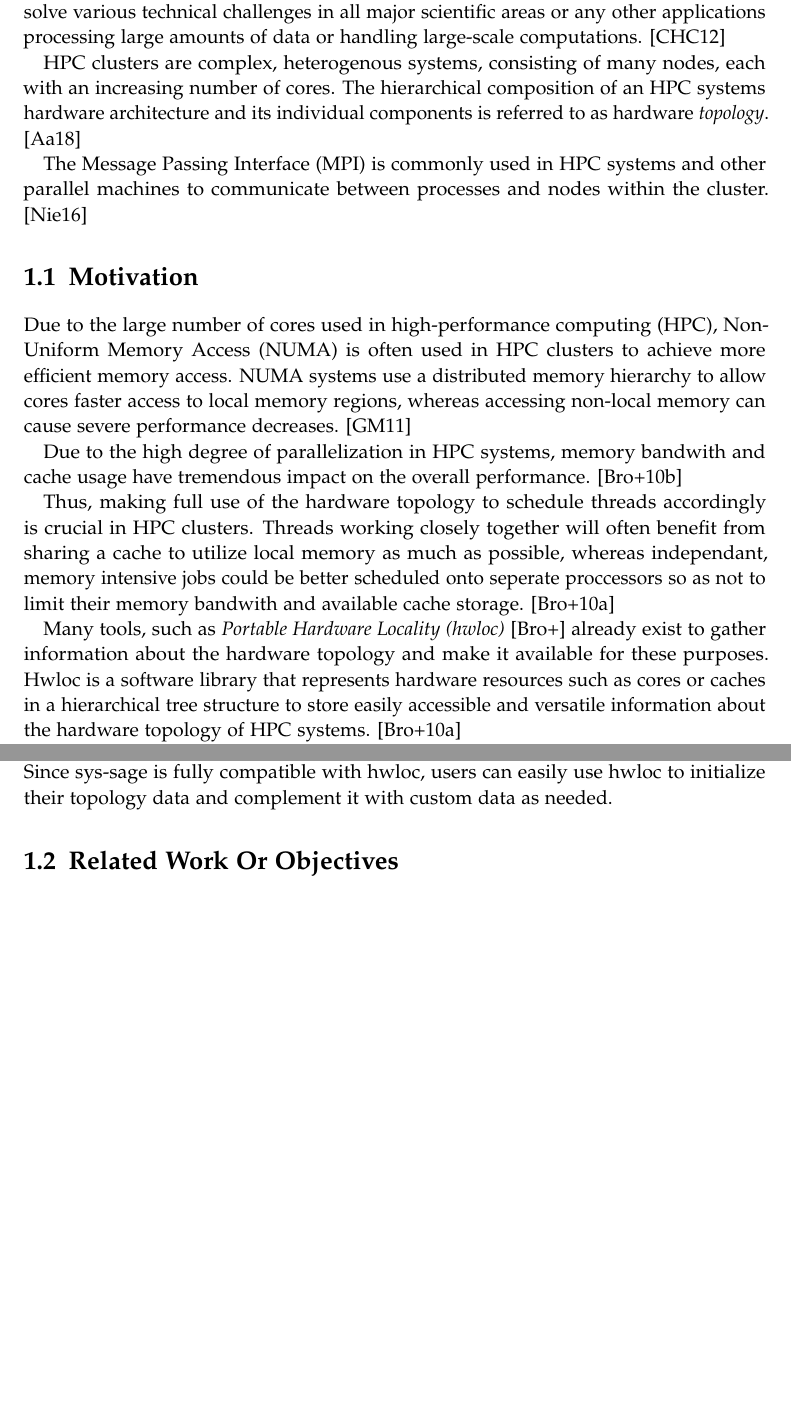
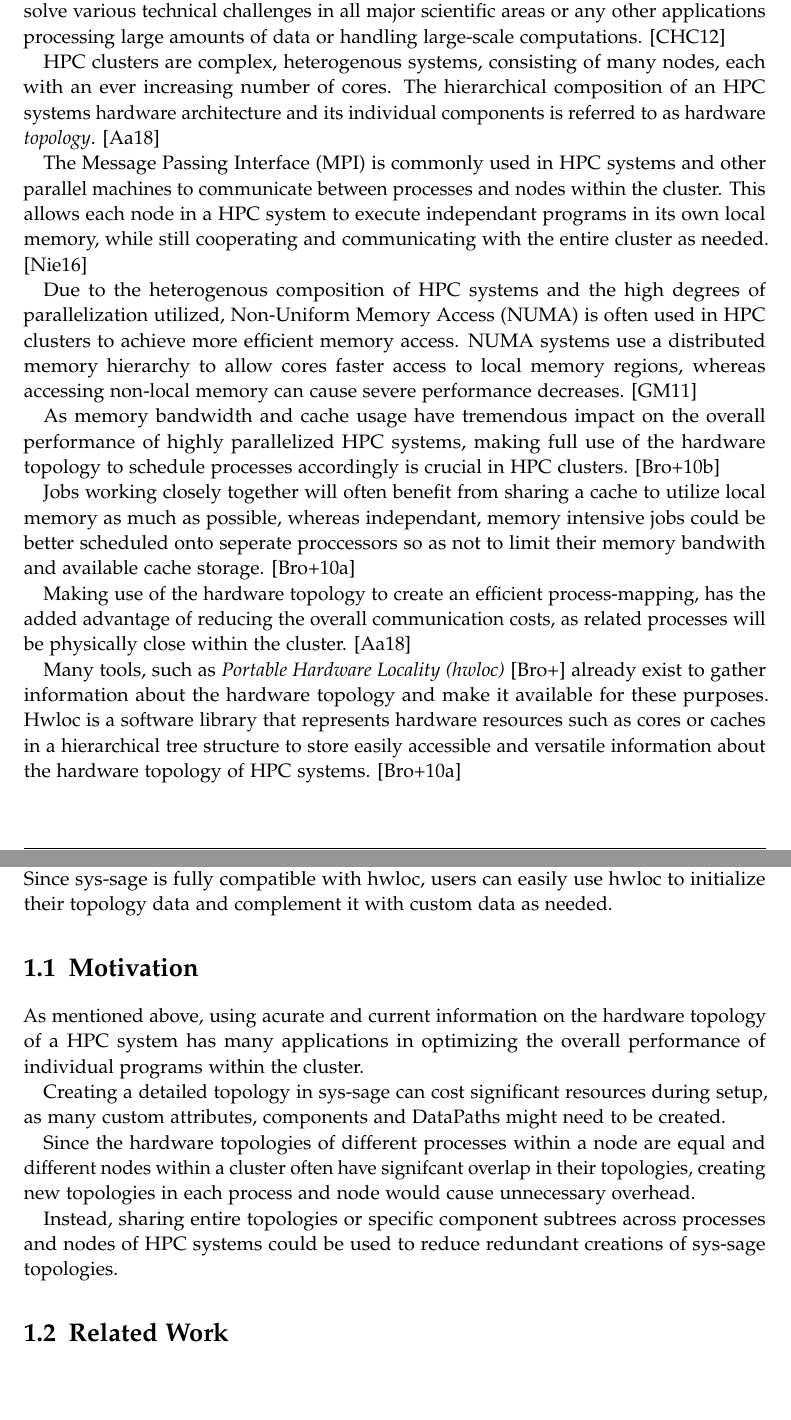
Before and after one commit to finnromaneessen/BScThesis, a LaTeX thesis (main.tex, which reads chapters/01_introduction.tex): two parts of pages 8 and 9 of 30, joined at a grey line, cut so that both start at the same text, the shorter picture padded with empty space. Compiled offline with pdfLaTeX.

Commit message:
Introduction revisited

```diff
--- a/chapters/01_introduction.tex
+++ b/chapters/01_introduction.tex
@@ -2,20 +2,23 @@
 In high-performance computing (HPC), powerful, highly parallel computers are used to solve various technical challenges in all major scientific areas or any other applications processing
 large amounts of data or handling large-scale computations. \cite{hpc_intro}
 
-HPC clusters are complex, heterogenous systems, consisting of many nodes, each with an increasing number of cores.
+HPC clusters are complex, heterogenous systems, consisting of many nodes, each with an ever increasing number of cores.
 The hierarchical composition of an HPC systems hardware architecture and its individual components is referred to as hardware \emph{topology}. \cite{topology_intro}
 
-The Message Passing Interface (MPI) is commonly used in HPC systems and other parallel machines to communicate between processes and nodes within the cluster. \cite{mpi_intro}
+The Message Passing Interface (MPI) is commonly used in HPC systems and other parallel machines to communicate between processes and nodes within the cluster.
+This allows each node in a HPC system to execute independant programs in its own local memory, while still cooperating and communicating with the entire cluster as needed. \cite{mpi_intro}
 
-\section{Motivation}
-Due to the large number of cores used in high-performance computing (HPC), Non-Uniform Memory Access (NUMA) is often used in HPC clusters to achieve more efficient memory access.
+Due to the heterogenous composition of HPC systems and the high degrees of parallelization utilized,
+Non-Uniform Memory Access (NUMA) is often used in HPC clusters to achieve more efficient memory access.
 NUMA systems use a distributed memory hierarchy to allow cores faster access to local memory regions, whereas accessing non-local memory can cause severe performance decreases. \cite{nuioa_intro}
 
-Due to the high degree of parallelization in HPC systems, memory bandwith and cache usage have tremendous impact on the overall performance. \cite{openmp_intro}
+As memory bandwidth and cache usage have tremendous impact on the overall performance of highly parallelized HPC systems,
+making full use of the hardware topology to schedule processes accordingly is crucial in HPC clusters. \cite{openmp_intro}
 
-Thus, making full use of the hardware topology to schedule threads accordingly is crucial in HPC clusters.
-Threads working closely together will often benefit from sharing a cache to utilize local memory as much as possible,
+Jobs working closely together will often benefit from sharing a cache to utilize local memory as much as possible,
 whereas independant, memory intensive jobs could be better scheduled onto seperate proccessors so as not to limit their memory bandwith and available cache storage. \cite{hwloc_paper}
+
+Making use of the hardware topology to create an efficient process-mapping, has the added advantage of reducing the overall communication costs, as related processes will be physically close within the cluster. \cite{topology_intro}
 
 Many tools, such as \emph{Portable Hardware Locality (hwloc)} \cite{hwloc} already exist to gather information about the hardware topology and make it available for these purposes.
 Hwloc is a software library that represents hardware resources such as cores or caches in a hierarchical tree structure
@@ -28,5 +31,16 @@ While this approach offers better performance due to the low overhead at runtime
 Sys-sage \cite{sys-sage} is a library that extends hwlocs functionality to include dynamically changing hardware information and allow representation of arbitrary custom data.
 Since sys-sage is fully compatible with hwloc, users can easily use hwloc to initialize their topology data and complement it with custom data as needed.
 
-\section{Related Work Or Objectives}
-%TODO Write something or add objectives to Motivation
+\section{Motivation}
+As mentioned above, using acurate and current information on the hardware topology of a HPC system
+has many applications in optimizing the overall performance of individual programs within the cluster.
+
+Creating a detailed topology in sys-sage can cost significant resources during setup, as many custom attributes, components and DataPaths might need to be created.
+
+Since the hardware topologies of different processes within a node are equal
+and different nodes within a cluster often have signifcant overlap in their topologies, creating new topologies in each process and node would cause unnecessary overhead.
+
+Instead, sharing entire topologies or specific component subtrees across processes and nodes of HPC systems could be used to reduce redundant creations of sys-sage topologies.
+
+
+\section{Related Work}
```
Also changed, not shown: chapters/05_performance.tex (+1 -1 lines), 1 other file.
